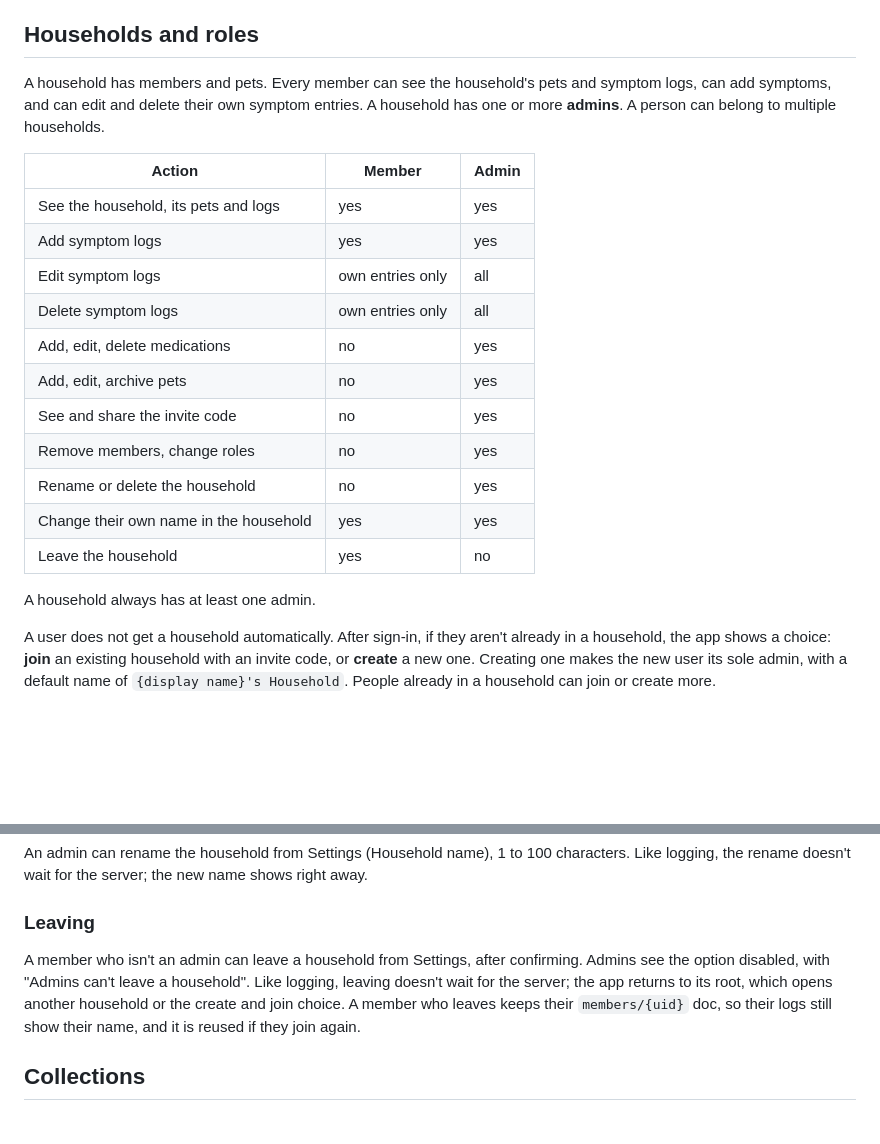
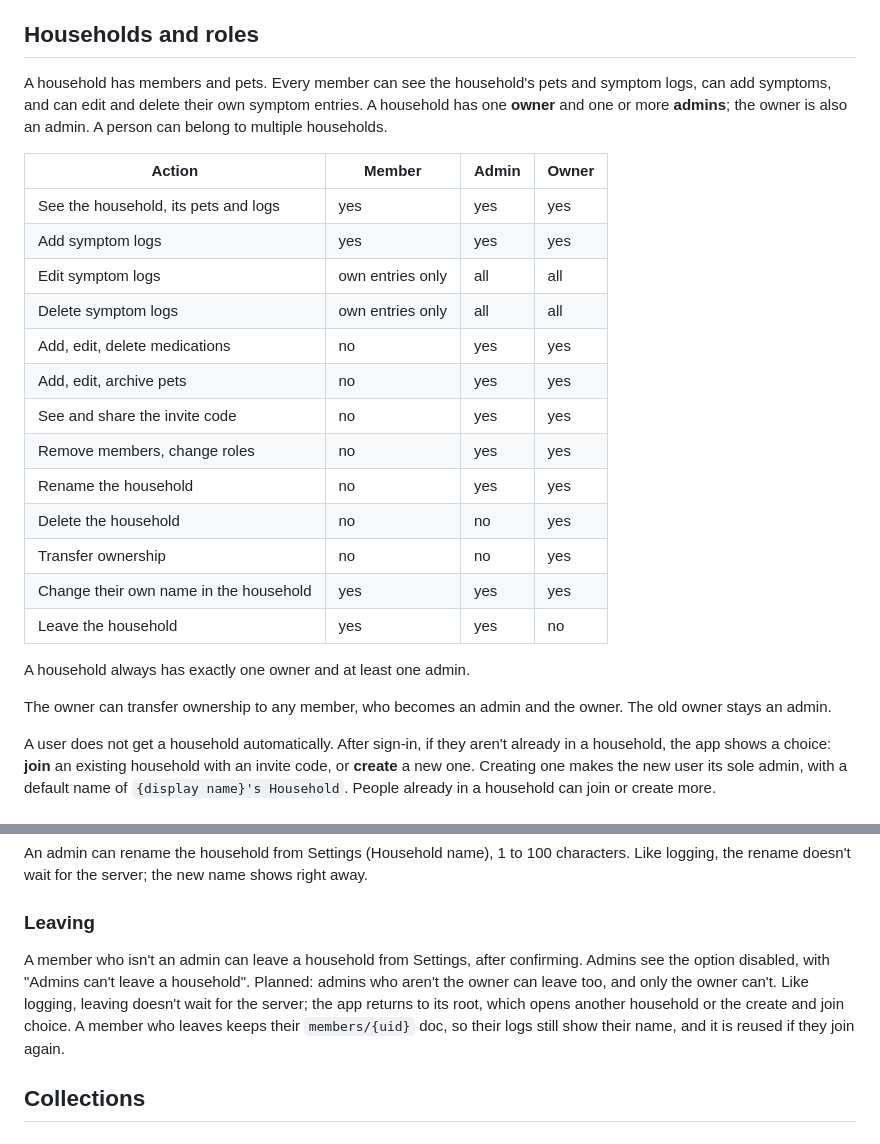
Before and after one commit to atniptw/pet-health-tracker, a Markdown page: docs/data-model.md, 2 parts joined by grey strips. GitHub-like rendering; blank space fills up the shorter version.

Commit message:
docs: plan a household owner role and account deletion handoff
A household gets one owner, who is also an admin. Only the owner can
delete the household or transfer ownership, to any member, who becomes
an admin and the owner; the old owner stays an admin. Admins who aren't
the owner can leave. Deleting an account asks the owner, per household,
whether to transfer ownership or delete the household.

Co-Authored-By: Claude Opus 5.5 <noreply@anthropic.com>

```diff
--- a/docs/data-model.md
+++ b/docs/data-model.md
@@ -10,23 +10,27 @@ Status: partly implemented. Creating a household with the creator's name, joinin
 
 ## Households and roles
 
-A household has members and pets. Every member can see the household's pets and symptom logs, can add symptoms, and can edit and delete their own symptom entries. A household has one or more **admins**. A person can belong to multiple households.
+A household has members and pets. Every member can see the household's pets and symptom logs, can add symptoms, and can edit and delete their own symptom entries. A household has one **owner** and one or more **admins**; the owner is also an admin. A person can belong to multiple households.
 
-| Action | Member | Admin |
-|---|---|---|
-| See the household, its pets and logs | yes | yes |
-| Add symptom logs | yes | yes |
-| Edit symptom logs | own entries only | all |
-| Delete symptom logs | own entries only | all |
-| Add, edit, delete medications | no | yes |
-| Add, edit, archive pets | no | yes |
-| See and share the invite code | no | yes |
-| Remove members, change roles | no | yes |
-| Rename or delete the household | no | yes |
-| Change their own name in the household | yes | yes |
-| Leave the household | yes | no |
+| Action | Member | Admin | Owner |
+|---|---|---|---|
+| See the household, its pets and logs | yes | yes | yes |
+| Add symptom logs | yes | yes | yes |
+| Edit symptom logs | own entries only | all | all |
+| Delete symptom logs | own entries only | all | all |
+| Add, edit, delete medications | no | yes | yes |
+| Add, edit, archive pets | no | yes | yes |
+| See and share the invite code | no | yes | yes |
+| Remove members, change roles | no | yes | yes |
+| Rename the household | no | yes | yes |
+| Delete the household | no | no | yes |
+| Transfer ownership | no | no | yes |
+| Change their own name in the household | yes | yes | yes |
+| Leave the household | yes | yes | no |
 
-A household always has at least one admin.
+A household always has exactly one owner and at least one admin.
+
+The owner can transfer ownership to any member, who becomes an admin and the owner. The old owner stays an admin.
 
 A user does not get a household automatically. After sign-in, if they aren't already in a household, the app shows a choice: **join** an existing household with an invite code, or **create** a new one. Creating one makes the new user its sole admin, with a default name of `{display name}'s Household`. People already in a household can join or create more.
 
@@ -56,7 +60,7 @@ An admin can rename the household from Settings (Household name), 1 to 100 chara
 
 ### Leaving
 
-A member who isn't an admin can leave a household from Settings, after confirming. Admins see the option disabled, with "Admins can't leave a household". Like logging, leaving doesn't wait for the server; the app returns to its root, which opens another household or the create and join choice. A member who leaves keeps their `members/{uid}` doc, so their logs still show their name, and it is reused if they join again.
+A member who isn't an admin can leave a household from Settings, after confirming. Admins see the option disabled, with "Admins can't leave a household". Planned: admins who aren't the owner can leave too, and only the owner can't. Like logging, leaving doesn't wait for the server; the app returns to its root, which opens another household or the create and join choice. A member who leaves keeps their `members/{uid}` doc, so their logs still show their name, and it is reused if they join again.
 
 ## Collections
 
```
Also changed, not shown: docs/architecture.md (+1 -1 lines).
